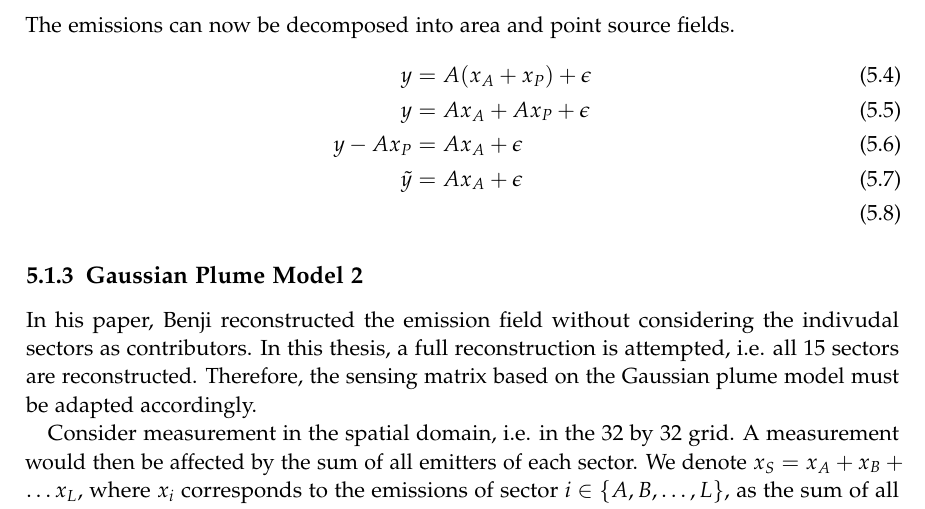
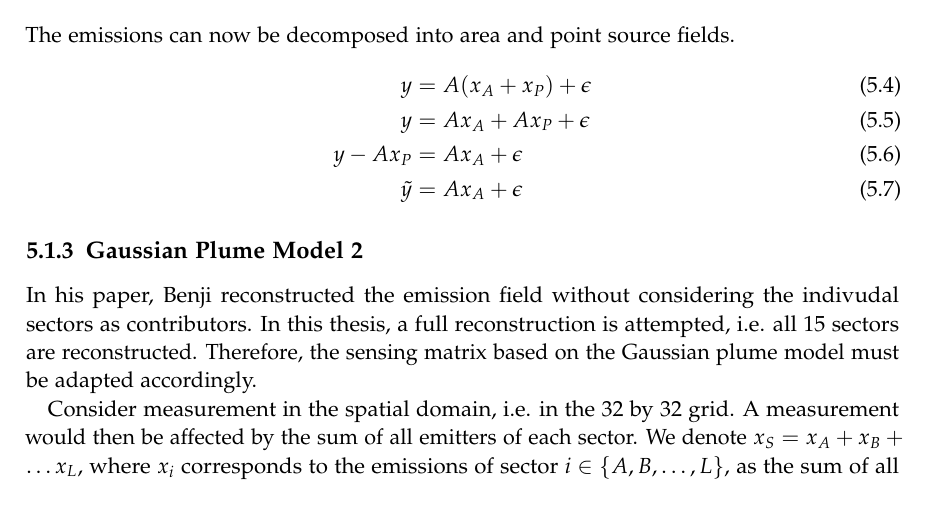
Before and after one commit to must1d/masters-thesis, a LaTeX thesis (main.tex, which reads chapters/05_reconstruction.tex): part of page 25 of 32, cut so that both start at the same text. Compiled offline with pdfLaTeX.

Commit message:
Fixes align

```diff
--- a/chapters/05_reconstruction.tex
+++ b/chapters/05_reconstruction.tex
@@ -69,7 +69,7 @@ The emissions can now be decomposed into area and point source fields.
     y &= A (x_A + x_P) + \epsilon \\
     y &= A x_A + A x_P + \epsilon \\
     y - A x_P &= A x_A + \epsilon \\
-    \tilde{y} &= A x_A + \epsilon \\
+    \tilde{y} &= A x_A + \epsilon
 \end{align}
 
 \subsection{Gaussian Plume Model 2}
```
